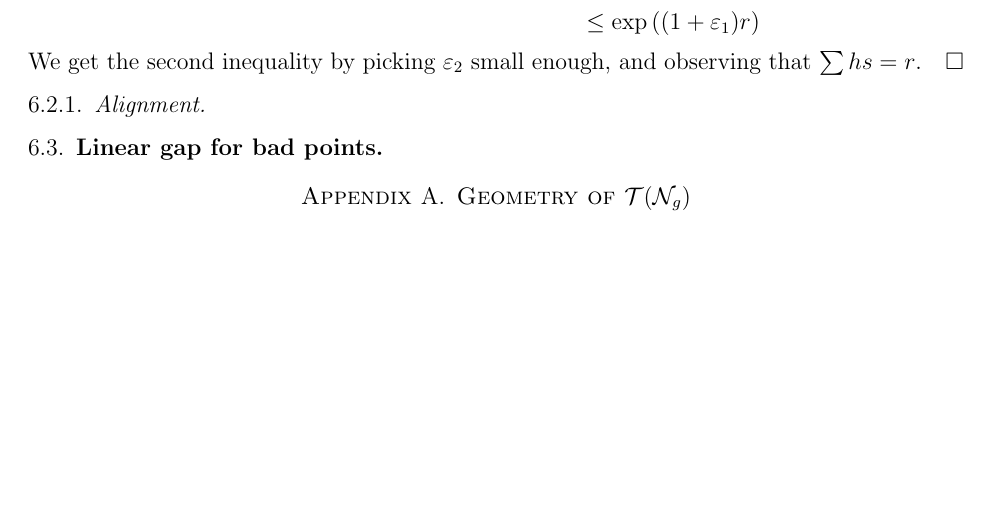
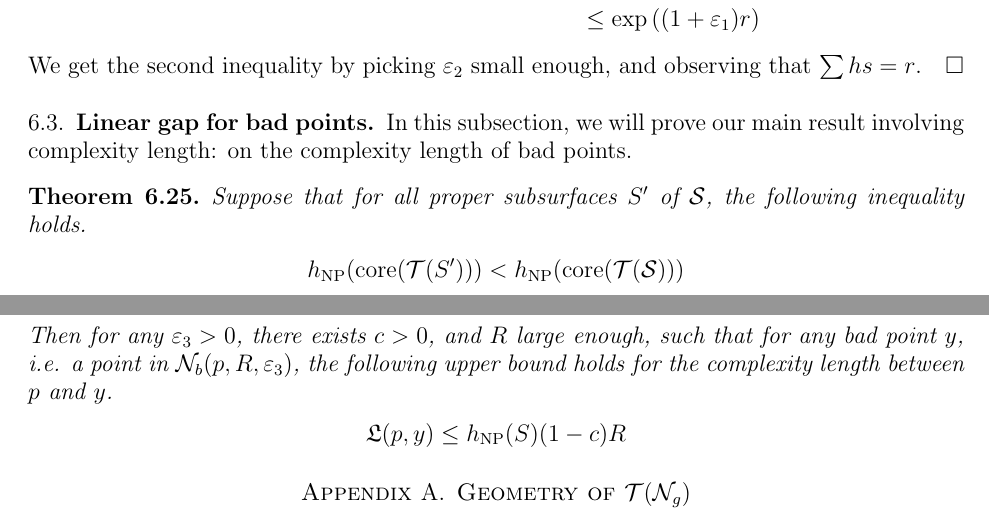
Before and after one commit to sayantangkhan/geodesics-in-thin-part, a LaTeX paper (main.tex): part of page 21 of 29 before the commit and two parts of pages 21 and 22 of 29 after it, the two joined at a grey line, cut so that both start at the same text, the shorter picture padded with empty space. Compiled offline with pdfLaTeX.

Commit message:
Started proof of linear gap

```diff
--- a/main.tex
+++ b/main.tex
@@ -1069,13 +1086,21 @@ We sketch out a proof of Theorem \ref{thm:counting-with-complexity} below: the p
   We get the second inequality by picking $\varepsilon_2$ small enough, and observing that $\sum hs = r$.
 \end{proof}
 
-\subsubsection{Alignment}
-\label{sec:alignment}
-
 \subsection{Linear gap for bad points}
 \label{sec:linear-gap-bad}
 
+In this subsection, we will prove our main result involving complexity length: on the complexity length of bad points.
 
+\begin{theorem}
+  Suppose that for all proper subsurfaces $S^{\prime}$ of $\os$, the following inequality holds.
+  \begin{align*}
+    \hNP(\mathrm{core}(\teich(S^{\prime}))) < \hNP(\mathrm{core}(\teich(\os)))
+  \end{align*}
+  Then for any $\varepsilon_3 > 0$, there exists $c > 0$, and $R$ large enough, such that for any bad point $y$, i.e. a point in $\mathcal{N}_b(p, R, \varepsilon_3)$, the following upper bound holds for the complexity length between $p$ and $y$.
+  \begin{align*}
+    \mathfrak{L}(p, y) \leq \hNP(S) (1 - c) R
+  \end{align*}
+\end{theorem}
 
 \appendix
 
```
Also changed, not shown: main.tex (19 more changed lines).
